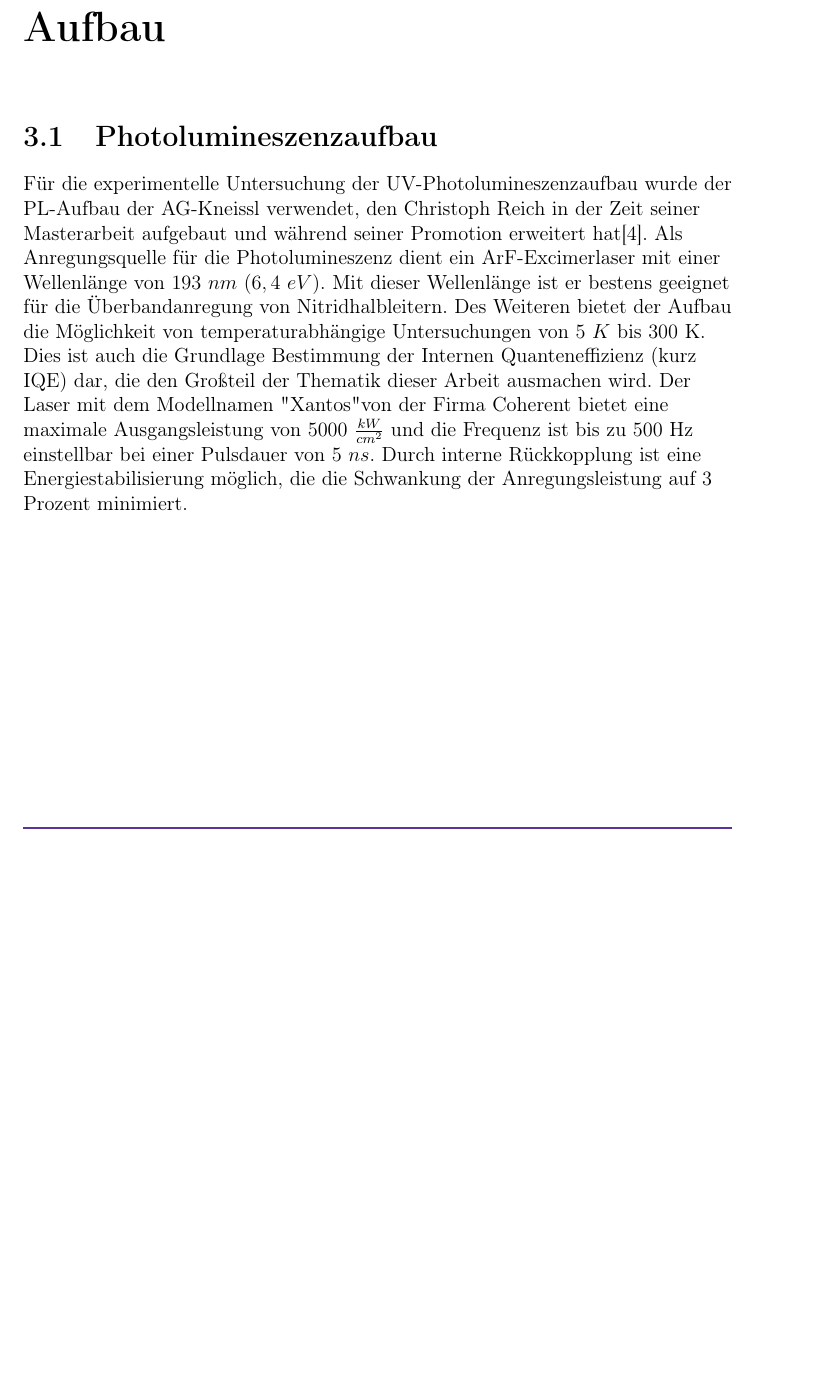
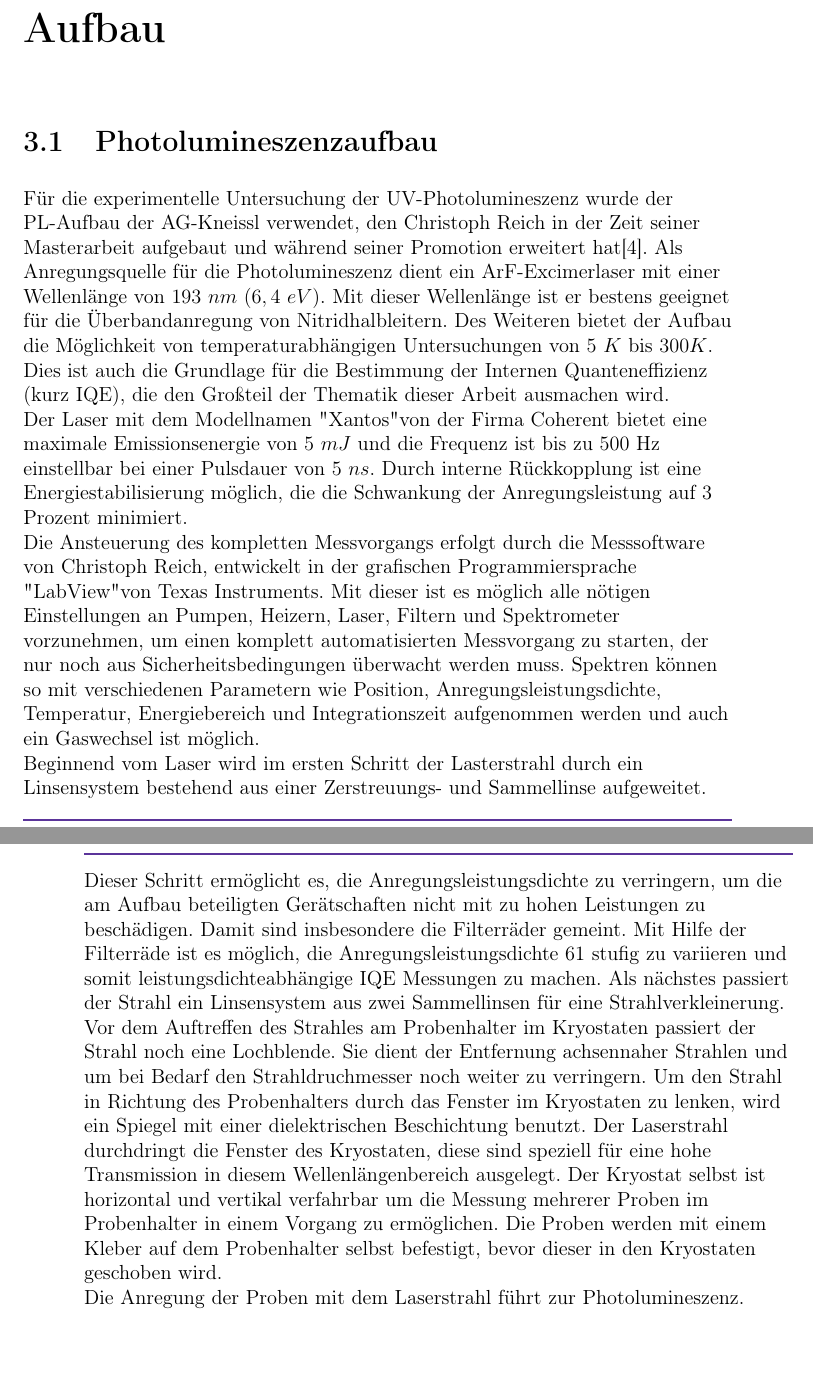
Before and after one commit to barana91/LaTex-Master-Thesis, a LaTeX book (Masterarbeit.tex, which reads Kapitel/Aufbau.tex): part of page 9 of 13 before the commit and two parts of pages 9 and 10 of 13 after it, the two joined at a grey line, cut so that both start at the same text, the shorter picture padded with empty space. Compiled offline with pdfLaTeX.

Commit message:
Kleine Änderungen

```diff
--- a/Kapitel/Aufbau.tex
+++ b/Kapitel/Aufbau.tex
@@ -6,7 +6,15 @@
 
 \section{Photolumineszenzaufbau}
 
-Für die experimentelle Untersuchung der UV-Photolumineszenzaufbau wurde der PL-Aufbau der AG-Kneissl verwendet, den Christoph Reich in der Zeit seiner Masterarbeit aufgebaut und während seiner Promotion erweitert hat\cite{creich}.
+Für die experimentelle Untersuchung der UV-Photolumineszenz wurde der PL-Aufbau der AG-Kneissl verwendet, den Christoph Reich in der Zeit seiner Masterarbeit aufgebaut und während seiner Promotion erweitert hat\cite{creich}.
 Als Anregungsquelle für die Photolumineszenz dient ein ArF-Excimerlaser mit einer Wellenlänge von $193 \ nm$ ($6,4 \ eV$). Mit dieser Wellenlänge ist er bestens geeignet für die Überbandanregung von Nitridhalbleitern.
-Des Weiteren bietet der Aufbau die Möglichkeit von temperaturabhängige Untersuchungen von $5 \ K $ bis 300 K. Dies ist auch die Grundlage Bestimmung der Internen Quanteneffizienz (kurz IQE) dar, die den Großteil der Thematik dieser Arbeit ausmachen wird. Der Laser mit dem Modellnamen  "Xantos" von der Firma Coherent bietet eine maximale Ausgangsleistung von $ 5000 \ \frac{kW}{cm^2} $ und die Frequenz ist bis zu 500 Hz einstellbar bei einer Pulsdauer von $5 \ ns$. Durch interne Rückkopplung ist eine Energiestabilisierung möglich, die die Schwankung der Anregungsleistung auf 3 Prozent minimiert.
+Des Weiteren bietet der Aufbau die Möglichkeit von temperaturabhängigen Untersuchungen von $5 \ K $ bis $300 K$. Dies ist auch die Grundlage für die Bestimmung der Internen Quanteneffizienz (kurz IQE), die den Großteil der Thematik dieser Arbeit ausmachen wird.
 \newline
+Der Laser mit dem Modellnamen  "Xantos" von der Firma Coherent bietet eine maximale Emissionsenergie von $ 5 \ mJ $ und die Frequenz ist bis zu 500 Hz einstellbar bei einer Pulsdauer von $5 \ ns$.
+Durch interne Rückkopplung ist eine Energiestabilisierung möglich, die die Schwankung der Anregungsleistung auf 3 Prozent minimiert.
+\newline
+Die Ansteuerung des kompletten Messvorgangs erfolgt durch die Messsoftware von Christoph Reich, entwickelt in der grafischen Programmiersprache "LabView" von Texas Instruments. Mit dieser ist es möglich alle nötigen Einstellungen an Pumpen, Heizern, Laser, Filtern und Spektrometer vorzunehmen, um einen komplett automatisierten Messvorgang zu starten, der nur noch aus Sicherheitsbedingungen überwacht werden muss. Spektren können so mit verschiedenen Parametern wie Position, Anregungsleistungsdichte, Temperatur, Energiebereich und Integrationszeit aufgenommen werden und auch ein Gaswechsel ist möglich.
+\newline
+Beginnend vom Laser wird im ersten Schritt der Lasterstrahl durch ein Linsensystem bestehend aus einer Zerstreuungs- und Sammellinse aufgeweitet. Dieser Schritt ermöglicht es, die Anregungsleistungsdichte zu verringern, um die am Aufbau beteiligten Gerätschaften nicht mit zu hohen Leistungen zu beschädigen. Damit sind insbesondere die Filterräder gemeint. Mit Hilfe der Filterräde ist es möglich, die Anregungsleistungsdichte 61 stufig zu variieren und somit leistungsdichteabhängige IQE Messungen zu machen. Als nächstes passiert der Strahl ein Linsensystem aus zwei Sammellinsen für eine Strahlverkleinerung. Vor dem Auftreffen des Strahles am Probenhalter im Kryostaten passiert der Strahl noch eine Lochblende. Sie dient der Entfernung achsennaher Strahlen und um bei Bedarf den Strahldruchmesser noch weiter zu verringern. Um den Strahl in Richtung des Probenhalters durch das Fenster im Kryostaten zu lenken, wird ein Spiegel mit einer dielektrischen Beschichtung benutzt. Der Laserstrahl durchdringt die Fenster des Kryostaten, diese sind speziell für eine hohe Transmission in diesem Wellenlängenbereich ausgelegt. Der Kryostat selbst ist horizontal und vertikal verfahrbar um die Messung mehrerer Proben im Probenhalter in einem Vorgang zu ermöglichen. Die Proben werden mit einem Kleber auf dem Probenhalter selbst befestigt, bevor dieser in den Kryostaten geschoben wird.
+\newline
+Die Anregung der Proben mit dem Laserstrahl führt zur Photolumineszenz.
```
Also changed, not shown: Masterarbeit.pdf, 4 other files.
